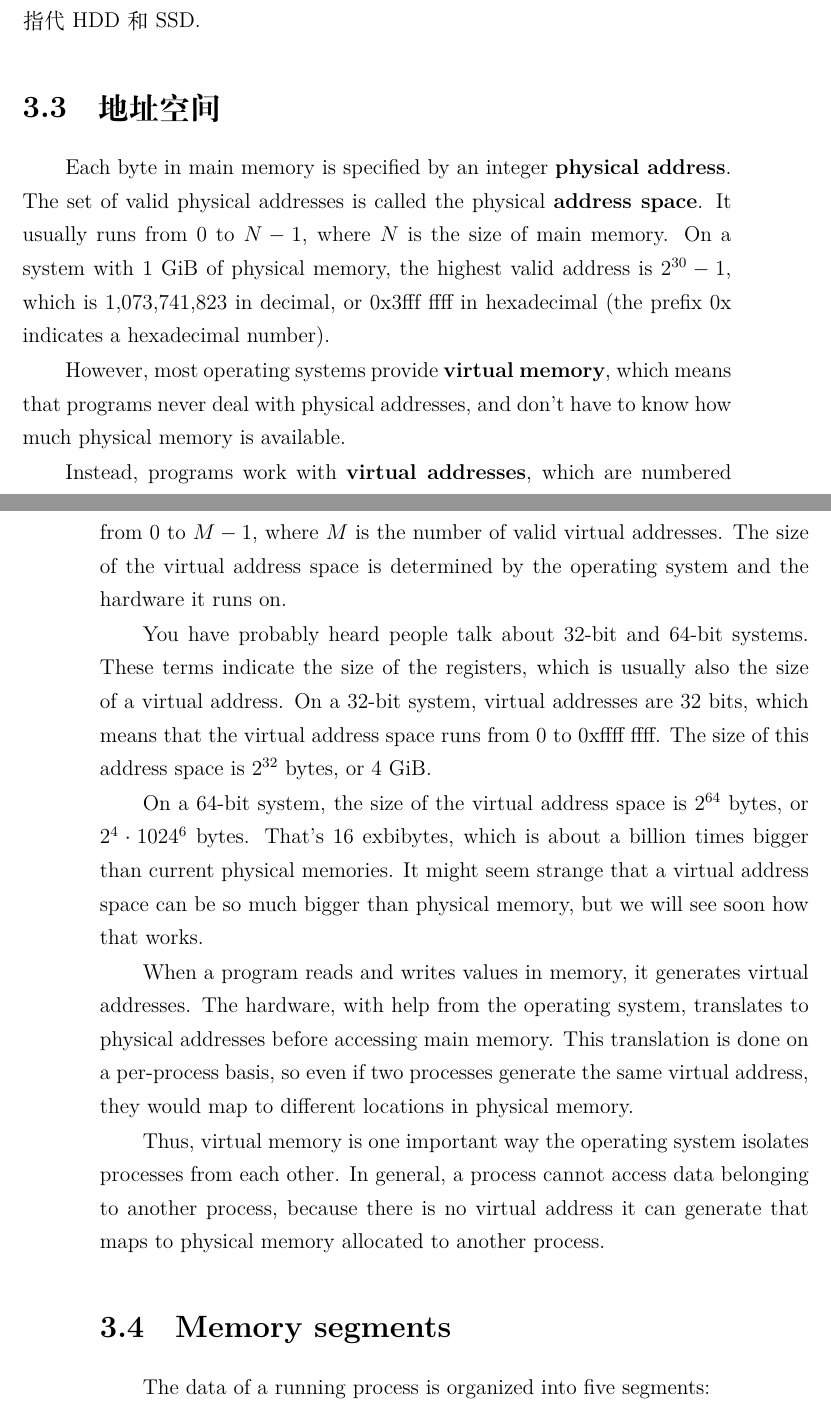
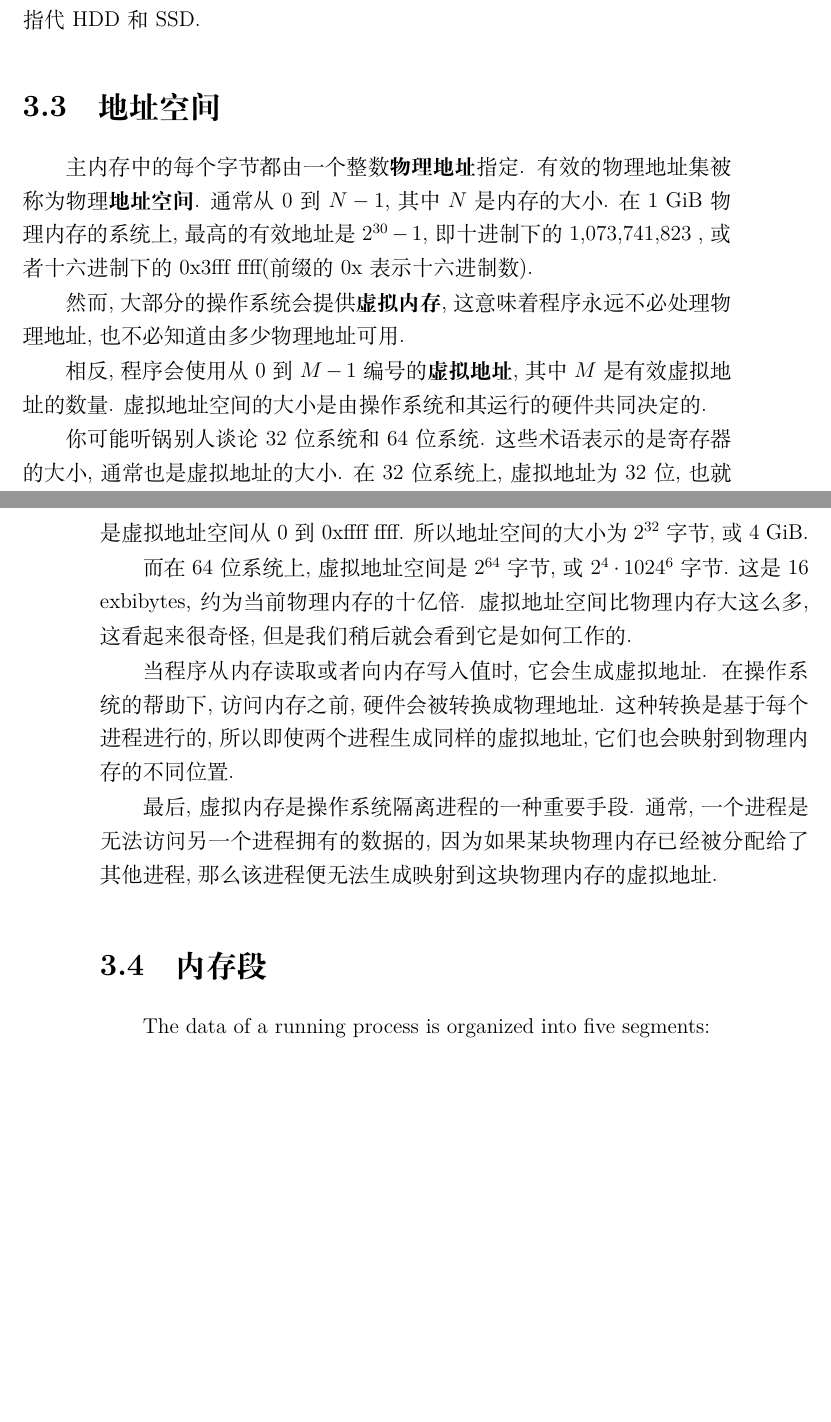
Before and after one commit to wenbindu/ThinkOS-CN, a LaTeX book (book/book_Hans.tex): two parts of pages 28 and 29 of 114, joined at a grey line, cut so that both start at the same text, the shorter picture padded with empty space. Compiled offline with XeLaTeX.

Commit message:
translate 3.3

```diff
--- a/book/book_Hans.tex
+++ b/book/book_Hans.tex
@@ -973,53 +973,40 @@ TB 表示 ``terabyte,'' 也就是 $10^{12}$ 字节.
 
 \section{地址空间}
 
-Each byte in main memory is specified by an integer {\bf physical
-address}.  The set of valid physical addresses is called the
-physical {\bf address space}.  It
-usually runs from 0 to $N-1$, where $N$ is
-the size of main memory.  On a system with 1 GiB of physical memory,
-the highest valid address is $2^{30}-1$, which is 1,073,741,823 in
-decimal, or 0x3fff ffff in hexadecimal (the prefix 0x indicates a
-hexadecimal number).
-
-However, most operating systems provide {\bf virtual memory}, which
-means that programs never deal with physical addresses, and don't
-have to know how much physical memory is available.
-
-Instead, programs work with {\bf virtual addresses}, which are numbered
-from 0 to $M-1$, where $M$ is the number of valid virtual addresses.
-The size of the virtual address space is determined by the operating
-system and the hardware it runs on.
-
-You have probably heard people talk about 32-bit and 64-bit systems.
-These terms indicate the size of the registers, which is usually also
-the size of a virtual address.  On a 32-bit system, virtual addresses
-are 32 bits, which means that the virtual address space runs from 0 to
-0xffff ffff.  The size of this address space is $2^{32}$ bytes, or 4
-GiB.
-
-On a 64-bit system, the size of the virtual address space is $2^{64}$
-bytes, or $2^4 \cdot 1024^6$ bytes.  That's 16 exbibytes, which is
-about a billion times bigger than current physical memories.  It might
-seem strange that a virtual address space can be so much bigger
-than physical memory, but we will see soon how that works.
-
-When a program reads and writes values in memory, it generates virtual
-addresses.  The hardware, with help from the operating system,
-translates to physical addresses before accessing main memory.  This
-translation is done on a per-process basis, so even if two processes
-generate the same virtual address, they would map to different
-locations in physical memory.
-
-Thus, virtual memory is one important way the operating system
-isolates processes from each other.  In general, a process cannot
-access data belonging to another process, because there is no
-virtual address it can generate that maps to physical memory
-allocated to another process.
-
-
-
-\section{Memory segments}
+主内存中的每个字节都由一个整数{\bf 物理地址}指定.
+有效的物理地址集被称为物理{\bf 地址空间}.
+通常从0 到 $N-1$, 其中$N$ 是内存的大小.
+在1 GiB 物理内存的系统上, 最高的有效地址是$2^{30}-1$,
+即十进制下的1,073,741,823 , 或者十六进制下的0x3fff ffff(前缀的 0x 表示十六进制数).
+
+然而, 大部分的操作系统会提供{\bf 虚拟内存}, 这意味着程序永远不必处理
+物理地址, 也不必知道由多少物理地址可用.
+
+相反, 程序会使用从 0 到 $M-1$ 编号的{\bf 虚拟地址}, 其中$M$ 是有效
+虚拟地址的数量. 虚拟地址空间的大小是由操作系统和其运行的硬件共同决定的.
+
+你可能听锅别人谈论32位系统和64位系统.
+这些术语表示的是寄存器的大小, 通常也是虚拟地址的大小.
+在32位系统上, 虚拟地址为32位, 也就是虚拟地址空间从0到0xffff ffff.
+所以地址空间的大小为$2^{32}$字节, 或 4 GiB.
+
+而在64位系统上, 虚拟地址空间是$2^{64}$字节, 或$2^4 \cdot 1024^6$ 字节.
+这是16 exbibytes, 约为当前物理内存的十亿倍.
+虚拟地址空间比物理内存大这么多, 这看起来很奇怪, 但是我们稍后就会看到它是
+如何工作的.
+
+当程序从内存读取或者向内存写入值时, 它会生成虚拟地址.
+在操作系统的帮助下, 访问内存之前, 硬件会被转换成物理地址.
+这种转换是基于每个进程进行的, 所以即使两个进程生成同样的虚拟地址,
+它们也会映射到物理内存的不同位置.
+
+最后, 虚拟内存是操作系统隔离进程的一种重要手段.
+通常, 一个进程是无法访问另一个进程拥有的数据的,
+因为如果某块物理内存已经被分配给了其他进程,
+那么该进程便无法生成映射到这块物理内存的虚拟地址.
+
+
+\section{内存段}
 
 The data of a running process is organized into five segments:
 
```
Also changed, not shown: book/book_Hans.pdf, book_SimplifiedChinese.pdf.
